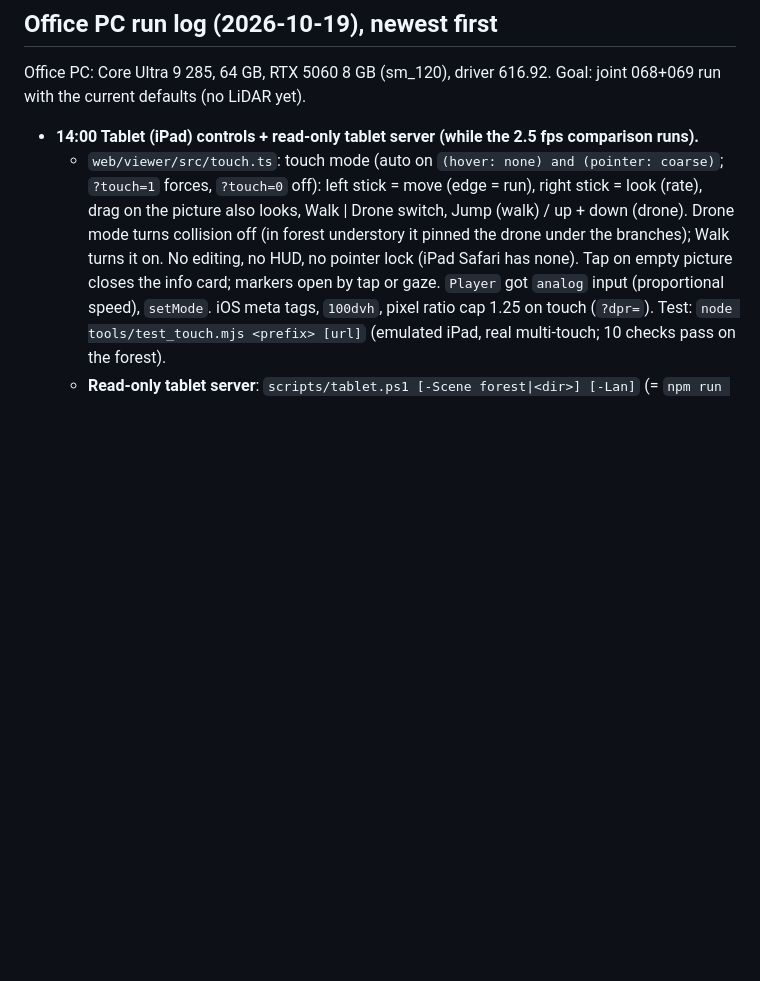
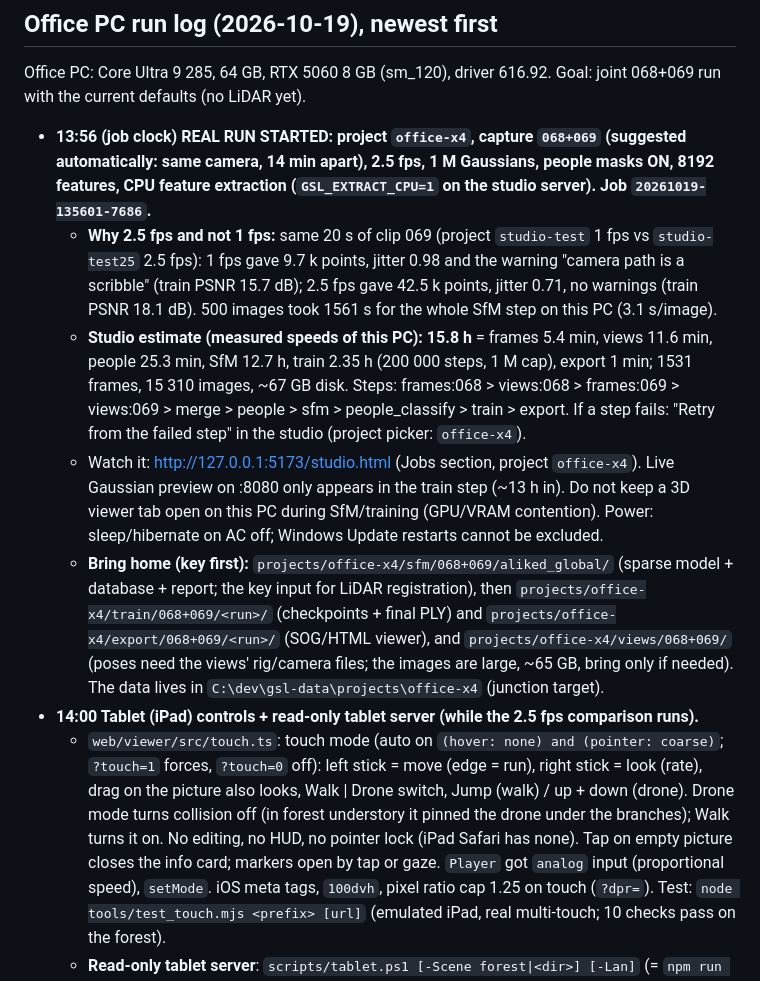
Before and after one commit to LeonardLind/gsplat-lidar, a Markdown page: HANDOFF.md, the part around the change. Rendered like a GitHub page; blank space fills up the shorter version.

Commit message:
HANDOFF: real office run (068+069, 2.5 fps) started, with estimate and what to bring home
Co-Authored-By: Claude Sonnet 5.5 <noreply@anthropic.com>

```diff
--- a/HANDOFF.md
+++ b/HANDOFF.md
@@ -3,6 +3,11 @@
 ## Office PC run log (2026-10-19), newest first
 Office PC: Core Ultra 9 285, 64 GB, RTX 5060 8 GB (sm_120), driver 616.92. Goal: joint 068+069 run with the current defaults (no LiDAR yet).
 
+- **13:56 (job clock) REAL RUN STARTED: project `office-x4`, capture `068+069` (suggested automatically: same camera, 14 min apart), 2.5 fps, 1 M Gaussians, people masks ON, 8192 features, CPU feature extraction (`GSL_EXTRACT_CPU=1` on the studio server). Job `20261019-135601-7686`.**
+  - **Why 2.5 fps and not 1 fps:** same 20 s of clip 069 (project `studio-test` 1 fps vs `studio-test25` 2.5 fps): 1 fps gave 9.7 k points, jitter 0.98 and the warning "camera path is a scribble" (train PSNR 15.7 dB); 2.5 fps gave 42.5 k points, jitter 0.71, no warnings (train PSNR 18.1 dB). 500 images took 1561 s for the whole SfM step on this PC (3.1 s/image).
+  - **Studio estimate (measured speeds of this PC): 15.8 h** = frames 5.4 min, views 11.6 min, people 25.3 min, SfM 12.7 h, train 2.35 h (200 000 steps, 1 M cap), export 1 min; 1531 frames, 15 310 images, ~67 GB disk. Steps: frames:068 > views:068 > frames:069 > views:069 > merge > people > sfm > people_classify > train > export. If a step fails: "Retry from the failed step" in the studio (project picker: `office-x4`).
+  - Watch it: http://127.0.0.1:5173/studio.html (Jobs section, project `office-x4`). Live Gaussian preview on :8080 only appears in the train step (~13 h in). Do not keep a 3D viewer tab open on this PC during SfM/training (GPU/VRAM contention). Power: sleep/hibernate on AC off; Windows Update restarts cannot be excluded.
+  - **Bring home (key first):** `projects/office-x4/sfm/068+069/aliked_global/` (sparse model + database + report; the key input for LiDAR registration), then `projects/office-x4/train/068+069/<run>/` (checkpoints + final PLY) and `projects/office-x4/export/068+069/<run>/` (SOG/HTML viewer), and `projects/office-x4/views/068+069/` (poses need the views' rig/camera files; the images are large, ~65 GB, bring only if needed). The data lives in `C:\dev\gsl-data\projects\office-x4` (junction target).
 - **14:00 Tablet (iPad) controls + read-only tablet server (while the 2.5 fps comparison runs).**
   - `web/viewer/src/touch.ts`: touch mode (auto on `(hover: none) and (pointer: coarse)`; `?touch=1` forces, `?touch=0` off): left stick = move (edge = run), right stick = look (rate), drag on the picture also looks, Walk | Drone switch, Jump (walk) / up + down (drone). Drone mode turns collision off (in forest understory it pinned the drone under the branches); Walk turns it on. No editing, no HUD, no pointer lock (iPad Safari has none). Tap on empty picture closes the info card; markers open by tap or gaze. `Player` got `analog` input (proportional speed), `setMode`. iOS meta tags, `100dvh`, pixel ratio cap 1.25 on touch (`?dpr=`). Test: `node tools/test_touch.mjs <prefix> [url]` (emulated iPad, real multi-touch; 10 checks pass on the forest).
   - **Read-only tablet server**: `scripts/tablet.ps1 [-Scene forest|<dir>] [-Lan]` (= `npm run tablet`, port 5180). Explorer page + `/scene/*` only: no `/studio-api` (job control), no studio/cleanup pages, no save/upload (POST is 405/404). Pin a scene with `-Scene` (the dev explorer on 5173 follows the studio's last export, so after every export it shows that one, e.g. the blurry smoke-test splat). **Forward port 5180 through a tunnel, never 5173 (job API + editor) and not 8080 (training viewer, only exists while training).** `scripts/tablet_qr.py <url> [png]` makes a QR code (needs `segno`, now in pipe-freeze.txt). Shared `web/viewer/scene-server.ts` used by both Vite configs.
```
